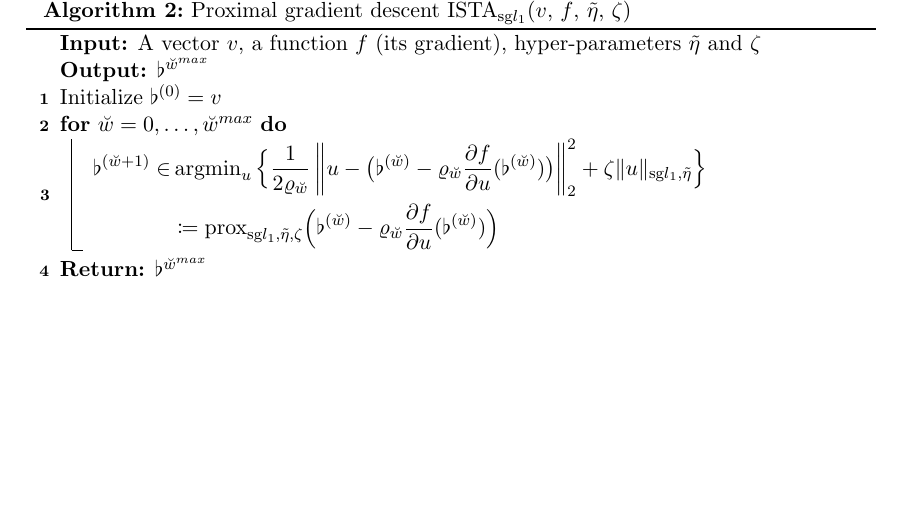
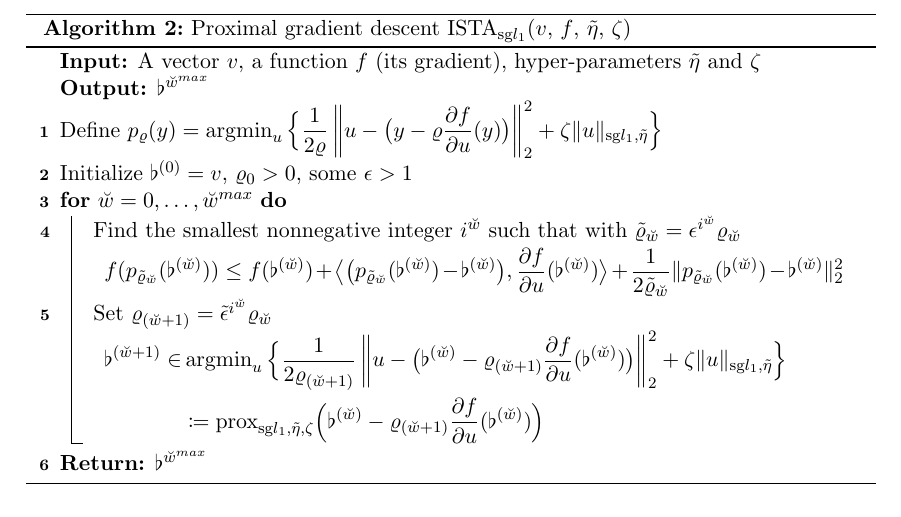
Before and after one commit to Califrais/lights_paper, a LaTeX paper (paper.tex): part of page 12 of 30, cut so that both start at the same text, the shorter picture padded with empty space. Compiled offline with pdfLaTeX.

Commit message:
Add back-tracking line search in ISTA algorithm

```diff
--- a/paper.tex
+++ b/paper.tex
@@ -37,7 +37,7 @@
 \usepackage{caption}
 \usepackage{booktabs}
 \usepackage{subfigure}
-
+\usepackage{algpseudocode}
 \usepackage[linesnumbered,ruled,vlined]{algorithm2e}
 \newcommand\mycommfont[1]{\footnotesize\ttfamily\textcolor{orange}{#1}}
 \SetCommentSty{mycommfont}
@@ -527,12 +527,15 @@ The previous trick we used to handle the non-differentiability of the $\ell_1$ p
 \label{alg:ISTA}
 \KwInput{A vector $v$, a function $f$ (its gradient), hyper-parameters $\tilde \eta$ and $\zeta$}
 \KwOutput{$\flat^{\breve{w}^{max}}$}
-Initialize $\flat^{(0)}=v$ \\
+Define $p_{\varrho}(y) = \argmin_u \Big\{\dfrac{1}{2\varrho} \left\lVert u - \big(y - \varrho \dfrac{\partial f}{\partial u}(y) \big)\right\rVert_2^2 + \zeta \norm{u}_{\text{sg} l_1, \tilde{\eta}} \Big\}$\\
+Initialize $\flat^{(0)}=v$, $\varrho_0 > 0$, some $\epsilon > 1$ \\
 \For{$\breve{w} = 0,\ldots,\breve{w}^{max}$}
-{
+{   Find the smallest nonnegative integer $i^{\breve{w}}$ such that with $\tilde{\varrho}_{\breve{w}} = \epsilon^{i^{\breve{w}}}\varrho_{\breve{w}}$
+	$f(p_{\tilde{\varrho}_{\breve{w}}}(\flat^{(\breve{w})})) \leq f(\flat^{(\breve{w})}) + \big<\big(p_{\tilde{\varrho}_{\breve{w}}}(\flat^{(\breve{w})}) - \flat^{(\breve{w})}\big), \dfrac{\partial f}{\partial u}(\flat^{(\breve{w})})\big> + \dfrac{1}{2\tilde{\varrho}_{\breve{w}}}\norm{p_{\tilde{\varrho}_{\breve{w}}}(\flat^{(\breve{w})}) - \flat^{(\breve{w})}}_2^2$\\
+  Set $\varrho_{(\breve{w} + 1)} = \tilde{\epsilon}^{i^{\breve{w}}}  \varrho_{\breve{w}}$
   $\begin{aligned}
-  \flat^{(\breve{w}+1)} \in &\argmin_u \Big\{\dfrac{1}{2\varrho_{\breve{w}}} \left\lVert u - \big(\flat^{(\breve{w})} - \varrho_{\breve{w}} \dfrac{\partial f}{\partial u}(\flat^{(\breve{w})}) \big)\right\rVert_2^2 + \zeta \norm{u}_{\text{sg} l_1, \tilde{\eta}} \Big\} \\
-  &\coloneqq\text{prox}_{\text{sg} l_1, \tilde{\eta}, \zeta} \Big(\flat^{(\breve{w})} - \varrho_{\breve{w}} \dfrac{\partial f}{\partial u}(\flat^{(\breve{w})}) \Big)
+  \flat^{(\breve{w}+1)} \in &\argmin_u \Big\{\dfrac{1}{2\varrho_{(\breve{w} + 1)}} \left\lVert u - \big(\flat^{(\breve{w})} - \varrho_{(\breve{w} + 1)} \dfrac{\partial f}{\partial u}(\flat^{(\breve{w})}) \big)\right\rVert_2^2 + \zeta \norm{u}_{\text{sg} l_1, \tilde{\eta}} \Big\} \\
+  &\coloneqq\text{prox}_{\text{sg} l_1, \tilde{\eta}, \zeta} \Big(\flat^{(\breve{w})} - \varrho_{(\breve{w} + 1)} \dfrac{\partial f}{\partial u}(\flat^{(\breve{w})}) \Big)
   \end{aligned}$
 }
 \textbf{Return:} {$\flat^{\breve{w}^{max}}$}
```
Also changed, not shown: paper.pdf.
